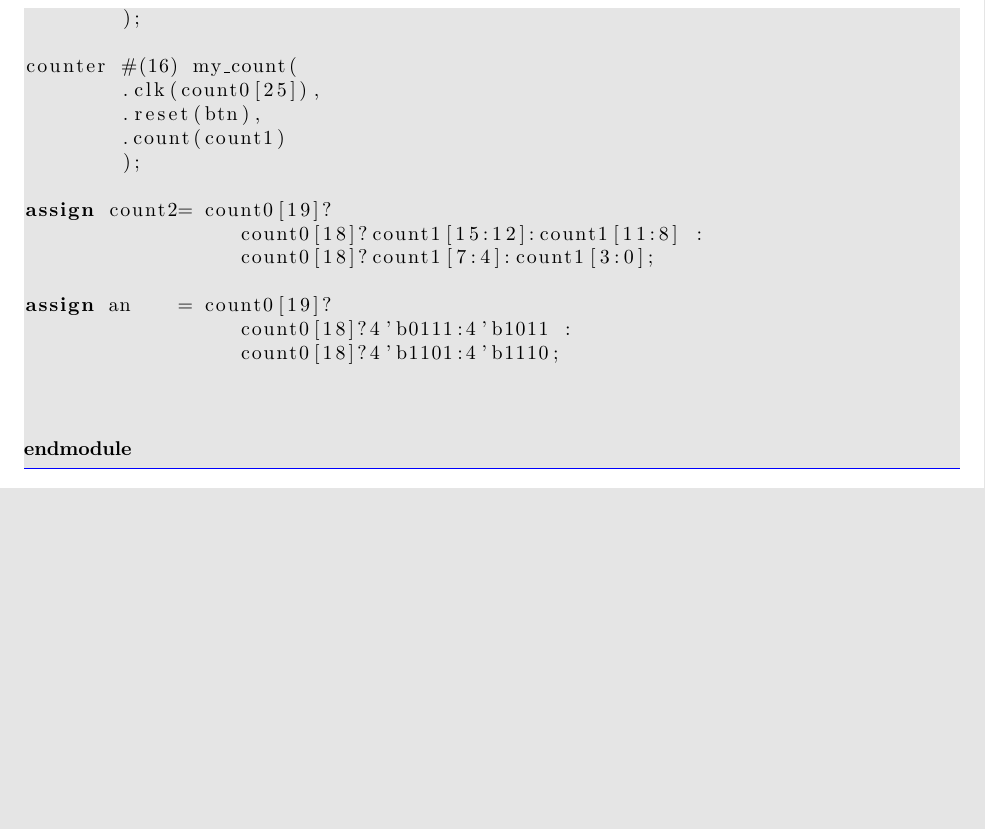
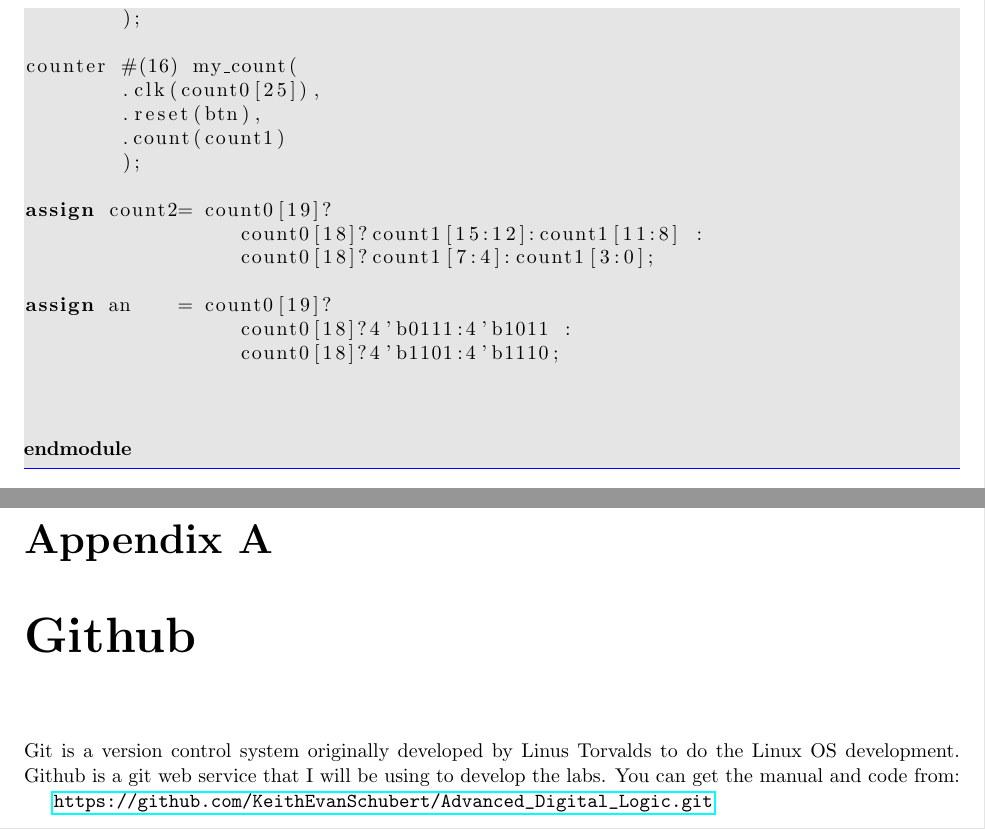
Before and after one commit to KeithEvanSchubert/Advanced_Digital_Logic, a LaTeX book (5311_lab_main.tex, which reads 5311_git.tex): part of page 10 of 10 before the commit and two parts of pages 10 and 11 of 11 after it, the two joined at a grey line, cut so that both start at the same text, the shorter picture padded with empty space. The pictures show the PDF file 5311_lab_main.pdf that the author committed with the source.

Commit message:
add git appendix
added a brief git description and link to the github repo for students
to use in the pdf

```diff
--- /dev/null
+++ b/5311_git.tex
@@ -0,0 +1,5 @@
+\chapter{Github}
+
+Git is a version control system originally developed by Linus Torvalds to do the Linux OS development.  Github is a git web service that I will be using to develop the labs.  You can get the manual and code from:
+
+\url{https://github.com/KeithEvanSchubert/Advanced_Digital_Logic.git}
```
Also changed, not shown: 5311_lab_main.tex (+4 -0 lines), 5311_lab_main.pdf.
